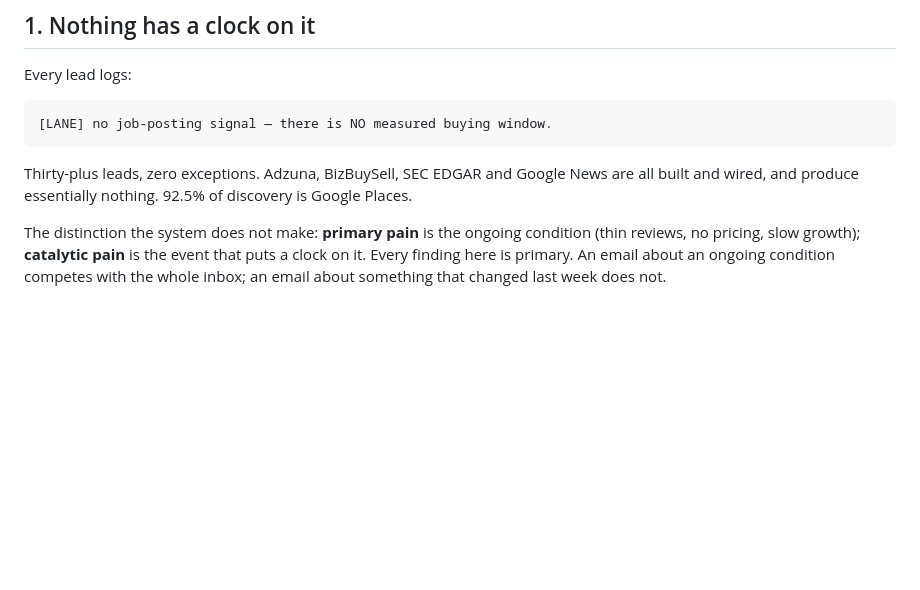
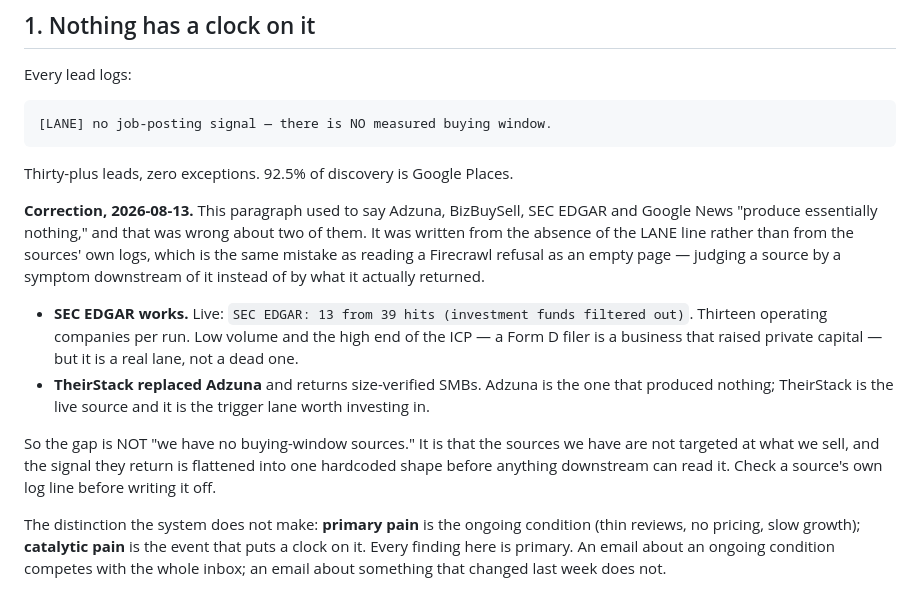
Before and after one commit to Vinnyvinny2/crojungle-outreach-backend, a Markdown page: CLAUDE.md, the part around the change. GitHub-like rendering; blank space fills up the shorter version.

Commit message:
SEC EDGAR was written off from a symptom, not from its own log
PART 4 said Adzuna, BizBuySell, SEC EDGAR and Google News "produce essentially
nothing." Vin's live log says otherwise:

  SEC EDGAR: 13 from 39 hits (investment funds filtered out)

Thirteen operating companies per run. Low volume and the high end of the ICP —
a Form D filer raised private capital — but a real lane, not a dead one.

The claim was written from the absence of the [LANE] line rather than from the
source's own output, which is the same mistake as reading a Firecrawl refusal as
an empty page: judging a source by a symptom downstream of it instead of by what
it actually returned. Also corrected: Adzuna is the one that produced nothing;
TheirStack replaced it and is the live trigger source.

Co-Authored-By: Claude Opus 5 <noreply@anthropic.com>
Claude-Session: https://claude.ai/code/session_011kq2pGuPXucKu69KE1aRpQ

````diff
--- a/CLAUDE.md
+++ b/CLAUDE.md
@@ -181,9 +181,27 @@ Every lead logs:
 [LANE] no job-posting signal — there is NO measured buying window.
 ```
 
-Thirty-plus leads, zero exceptions. Adzuna, BizBuySell, SEC EDGAR and Google News
-are all built and wired, and produce essentially nothing. 92.5% of discovery is
-Google Places.
+Thirty-plus leads, zero exceptions. 92.5% of discovery is Google Places.
+
+**Correction, 2026-08-13.** This paragraph used to say Adzuna, BizBuySell, SEC
+EDGAR and Google News "produce essentially nothing," and that was wrong about two
+of them. It was written from the absence of the LANE line rather than from the
+sources' own logs, which is the same mistake as reading a Firecrawl refusal as an
+empty page — judging a source by a symptom downstream of it instead of by what it
+actually returned.
+
+- **SEC EDGAR works.** Live: `SEC EDGAR: 13 from 39 hits (investment funds
+  filtered out)`. Thirteen operating companies per run. Low volume and the high
+  end of the ICP — a Form D filer is a business that raised private capital — but
+  it is a real lane, not a dead one.
+- **TheirStack replaced Adzuna** and returns size-verified SMBs. Adzuna is the
+  one that produced nothing; TheirStack is the live source and it is the trigger
+  lane worth investing in.
+
+So the gap is NOT "we have no buying-window sources." It is that the sources we
+have are not targeted at what we sell, and the signal they return is flattened
+into one hardcoded shape before anything downstream can read it. Check a source's
+own log line before writing it off.
 
 The distinction the system does not make: **primary pain** is the ongoing condition
 (thin reviews, no pricing, slow growth); **catalytic pain** is the event that puts
````
